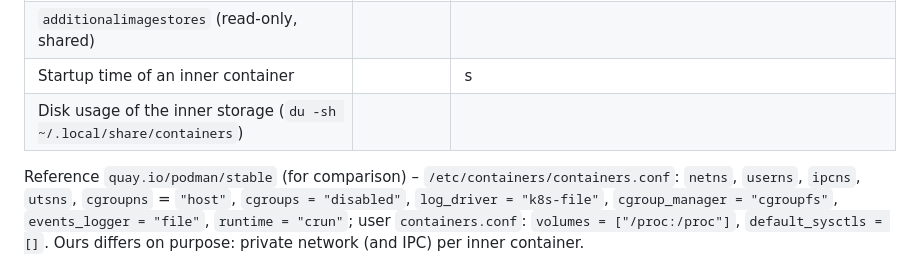
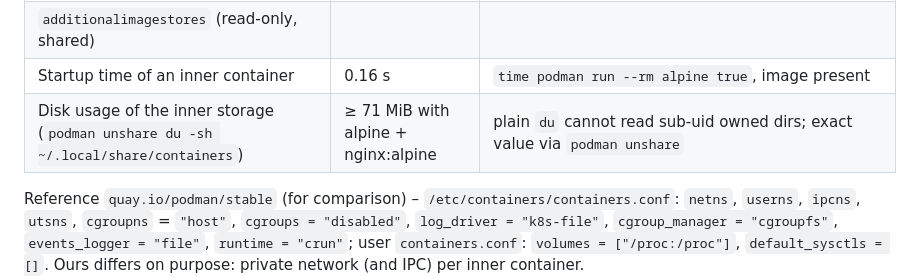
Before and after one commit to bikeshedder/koje, a Markdown page: docs/spikes/M2.5-nested-podman.md, the part around the change. Drawn GitHub-style.

Commit message:
M2: Record nested startup time and disk usage
Co-Authored-By: Claude Opus 5.5 <noreply@anthropic.com>

```diff
--- a/docs/spikes/M2.5-nested-podman.md
+++ b/docs/spikes/M2.5-nested-podman.md
@@ -44,8 +44,8 @@ keep-id, sub-ids from the Containerfile, `fuse-overlayfs`, `cgroups = "disabled"
 | Compose project (`podman compose up`) | | |
 | VS Code inside the context attaches to a dev container | | |
 | `additionalimagestores` (read-only, shared) | | |
-| Startup time of an inner container | | s |
-| Disk usage of the inner storage (`du -sh ~/.local/share/containers`) | | |
+| Startup time of an inner container | 0.16 s | `time podman run --rm alpine true`, image present |
+| Disk usage of the inner storage (`podman unshare du -sh ~/.local/share/containers`) | ≥ 71 MiB with alpine + nginx:alpine | plain `du` cannot read sub-uid owned dirs; exact value via `podman unshare` |
 
 Reference `quay.io/podman/stable` (for comparison) – `/etc/containers/containers.conf`:
 `netns`, `userns`, `ipcns`, `utsns`, `cgroupns` = `"host"`, `cgroups = "disabled"`,
```
Also changed, not shown: 1 other file.
